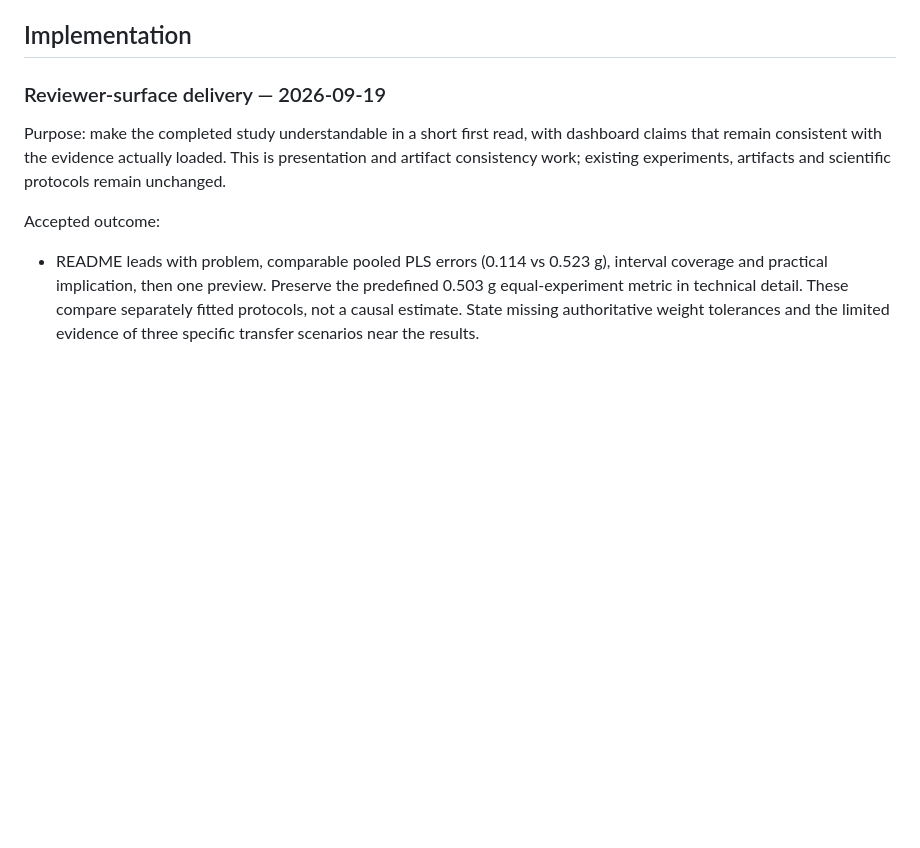
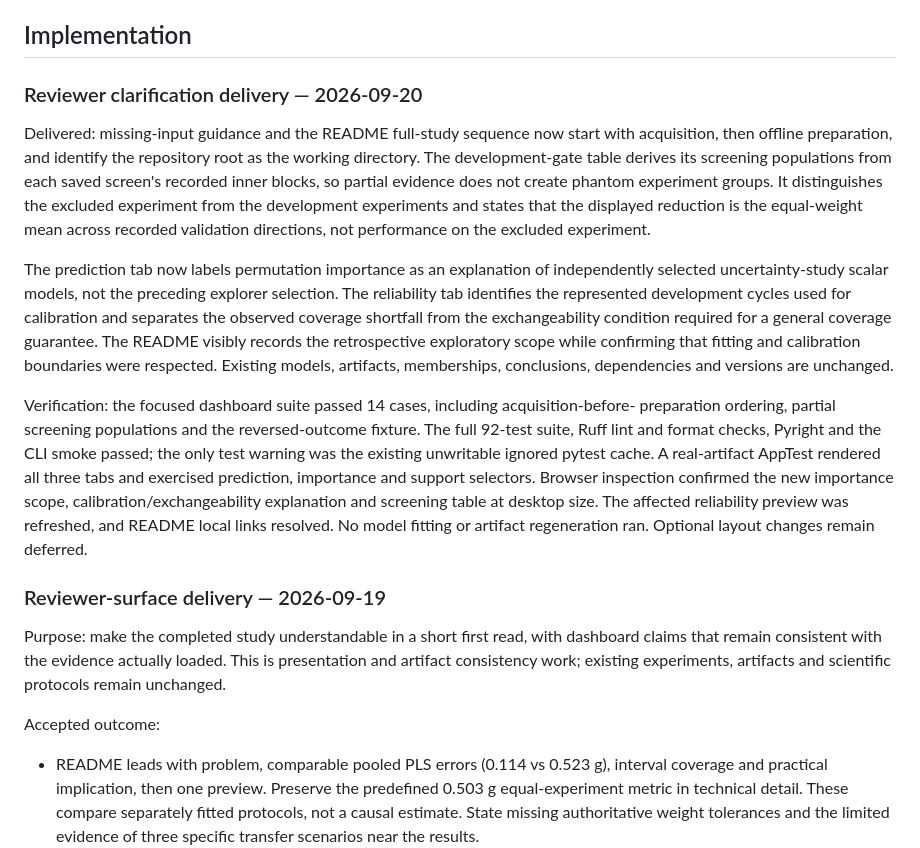
Before and after one commit to stevennitesh/manufacturing-process-intelligence, a Markdown page: docs/milestones/m10-dashboard.md, the part around the change. Drawn GitHub-style; blank space fills up the shorter version.

```diff
--- a/docs/milestones/m10-dashboard.md
+++ b/docs/milestones/m10-dashboard.md
@@ -116,6 +116,34 @@ there is no costly intermediate interface requiring a separate checkpoint.
 - Finish this record with implementation, verification, limitations and next step.
 
 ## Implementation
+
+### Reviewer clarification delivery — 2026-09-20
+
+Delivered: missing-input guidance and the README full-study sequence now start with
+acquisition, then offline preparation, and identify the repository root as the working
+directory. The development-gate table derives its screening populations from each saved
+screen's recorded inner blocks, so partial evidence does not create phantom experiment
+groups. It distinguishes the excluded experiment from the development experiments and
+states that the displayed reduction is the equal-weight mean across recorded validation
+directions, not performance on the excluded experiment.
+
+The prediction tab now labels permutation importance as an explanation of independently
+selected uncertainty-study scalar models, not the preceding explorer selection. The
+reliability tab identifies the represented development cycles used for calibration and
+separates the observed coverage shortfall from the exchangeability condition required for
+a general coverage guarantee. The README visibly records the retrospective exploratory
+scope while confirming that fitting and calibration boundaries were respected. Existing
+models, artifacts, memberships, conclusions, dependencies and versions are unchanged.
+
+Verification: the focused dashboard suite passed 14 cases, including acquisition-before-
+preparation ordering, partial screening populations and the reversed-outcome fixture. The
+full 92-test suite, Ruff lint and format checks, Pyright and the CLI smoke passed; the only
+test warning was the existing unwritable ignored pytest cache. A real-artifact AppTest
+rendered all three tabs and exercised prediction, importance and support selectors. Browser
+inspection confirmed the new importance scope, calibration/exchangeability explanation and
+screening table at desktop size. The affected reliability preview was refreshed, and README
+local links resolved. No model fitting or artifact regeneration ran. Optional layout changes
+remain deferred.
 
 ### Reviewer-surface delivery — 2026-09-19
 
```
Also changed, not shown: README.md (+23 -11 lines), docs/images/dashboard-reliability.png, 2 other files.
